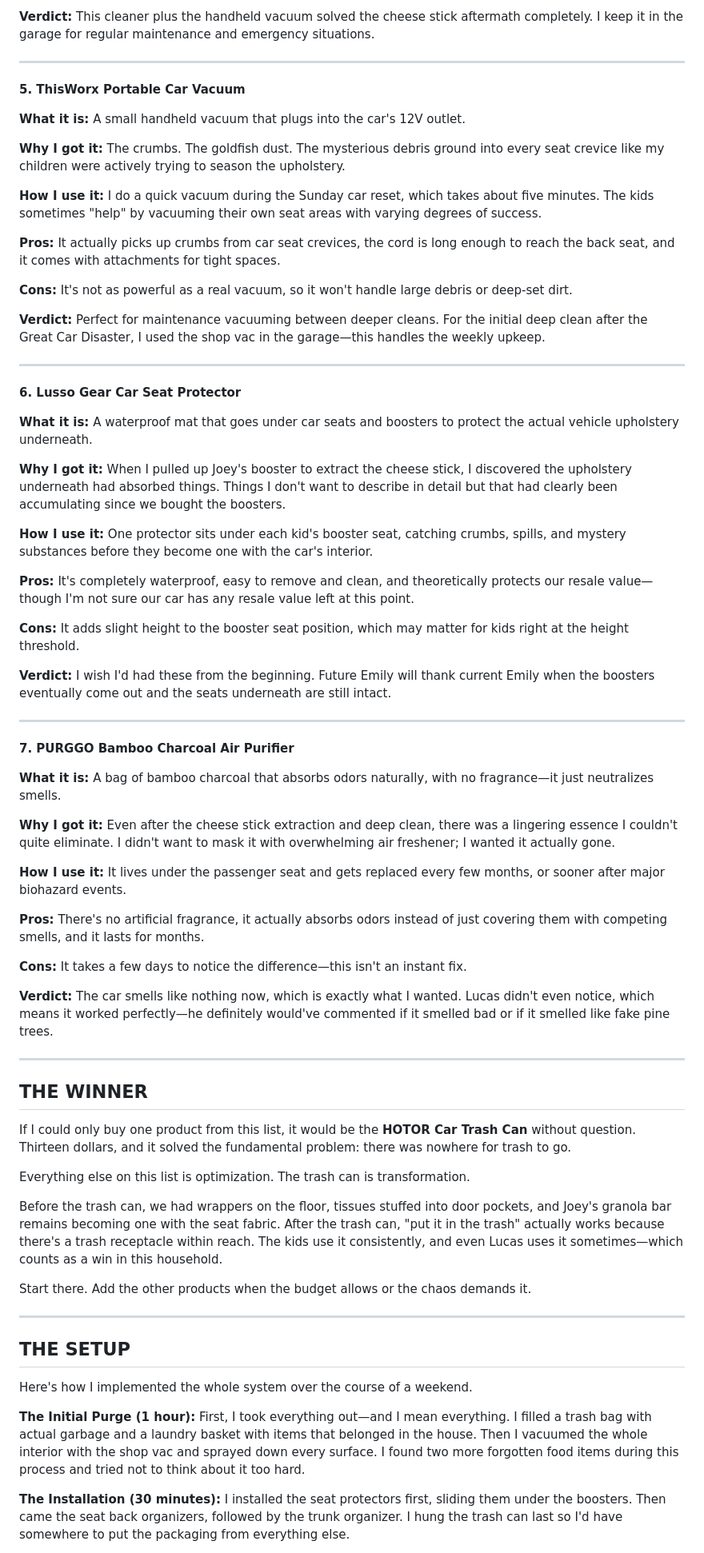
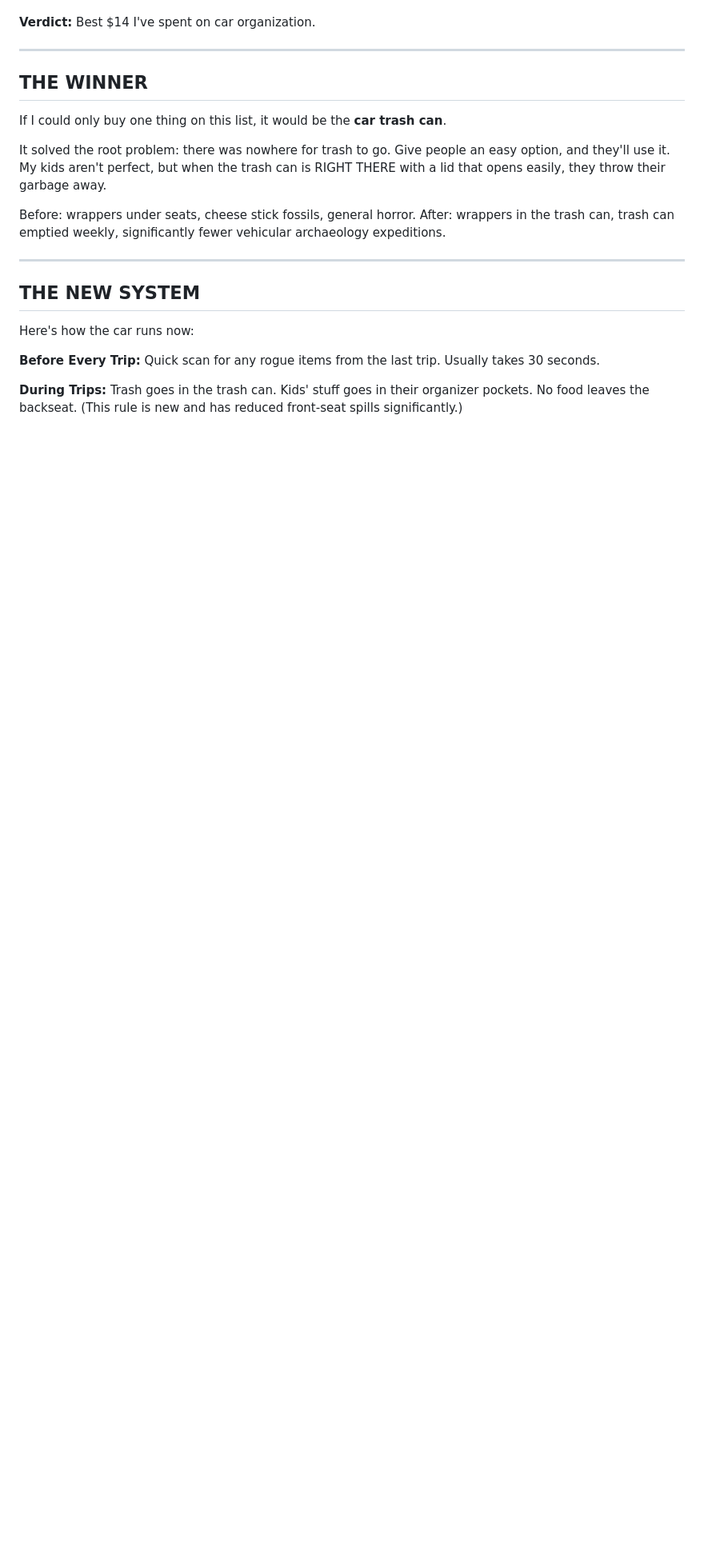
Before and after one commit to mrmicaiah/systems-under-siege, a Markdown page: src/posts/i-found-a-fossilized-cheese-stick-under-joey-s-seat.md, the part around one of its changes. Shown at 80% size. GitHub-like rendering; blank space fills up the shorter version.

```diff
--- a/src/posts/i-found-a-fossilized-cheese-stick-under-joey-s-seat.md
+++ b/src/posts/i-found-a-fossilized-cheese-stick-under-joey-s-seat.md
@@ -107,74 +130,23 @@ After the Great Car Disaster of the trip to Lucas's parents, I spent an embarras
-**Verdict:** This cleaner plus the handheld vacuum solved the cheese stick aftermath completely. I keep it in the garage for regular maintenance and emergency situations.
-
----
-
-**5. ThisWorx Portable Car Vacuum**
-
-**What it is:** A small handheld vacuum that plugs into the car's 12V outlet.
-
-**Why I got it:** The crumbs. The goldfish dust. The mysterious debris ground into every seat crevice like my children were actively trying to season the upholstery.
-
-**How I use it:** I do a quick vacuum during the Sunday car reset, which takes about five minutes. The kids sometimes "help" by vacuuming their own seat areas with varying degrees of success.
-
-**Pros:** It actually picks up crumbs from car seat crevices, the cord is long enough to reach the back seat, and it comes with attachments for tight spaces.
-
-**Cons:** It's not as powerful as a real vacuum, so it won't handle large debris or deep-set dirt.
-
-**Verdict:** Perfect for maintenance vacuuming between deeper cleans. For the initial deep clean after the Great Car Disaster, I used the shop vac in the garage—this handles the weekly upkeep.
-
----
-
-**6. Lusso Gear Car Seat Protector**
-
-**What it is:** A waterproof mat that goes under car seats and boosters to protect the actual vehicle upholstery underneath.
-
-**Why I got it:** When I pulled up Joey's booster to extract the cheese stick, I discovered the upholstery underneath had absorbed things. Things I don't want to describe in detail but that had clearly been accumulating since we bought the boosters.
-
-**How I use it:** One protector sits under each kid's booster seat, catching crumbs, spills, and mystery substances before they become one with the car's interior.
-
-**Pros:** It's completely waterproof, easy to remove and clean, and theoretically protects our resale value—though I'm not sure our car has any resale value left at this point.
-
-**Cons:** It adds slight height to the booster seat position, which may matter for kids right at the height threshold.
-
-**Verdict:** I wish I'd had these from the beginning. Future Emily will thank current Emily when the boosters eventually come out and the seats underneath are still intact.
-
----
-
-**7. PURGGO Bamboo Charcoal Air Purifier**
-
-**What it is:** A bag of bamboo charcoal that absorbs odors naturally, with no fragrance—it just neutralizes smells.
-
-**Why I got it:** Even after the cheese stick extraction and deep clean, there was a lingering essence I couldn't quite eliminate. I didn't want to mask it with overwhelming air freshener; I wanted it actually gone.
-
-**How I use it:** It lives under the passenger seat and gets replaced every few months, or sooner after major biohazard events.
-
-**Pros:** There's no artificial fragrance, it actually absorbs odors instead of just covering them with competing smells, and it lasts for months.
-
-**Cons:** It takes a few days to notice the difference—this isn't an instant fix.
-
-**Verdict:** The car smells like nothing now, which is exactly what I wanted. Lucas didn't even notice, which means it worked perfectly—he definitely would've commented if it smelled bad or if it smelled like fake pine trees.
+**Verdict:** Best $14 I've spent on car organization.
 
 ---
 
 ## THE WINNER
 
-If I could only buy one product from this list, it would be the **HOTOR Car Trash Can** without question. Thirteen dollars, and it solved the fundamental problem: there was nowhere for trash to go.
+If I could only buy one thing on this list, it would be the **car trash can**.
 
-Everything else on this list is optimization. The trash can is transformation.
+It solved the root problem: there was nowhere for trash to go. Give people an easy option, and they'll use it. My kids aren't perfect, but when the trash can is RIGHT THERE with a lid that opens easily, they throw their garbage away.
 
-Before the trash can, we had wrappers on the floor, tissues stuffed into door pockets, and Joey's granola bar remains becoming one with the seat fabric. After the trash can, "put it in the trash" actually works because there's a trash receptacle within reach. The kids use it consistently, and even Lucas uses it sometimes—which counts as a win in this household.
-
-Start there. Add the other products when the budget allows or the chaos demands it.
+Before: wrappers under seats, cheese stick fossils, general horror.
+After: wrappers in the trash can, trash can emptied weekly, significantly fewer vehicular archaeology expeditions.
 
 ---
 
-## THE SETUP
+## THE NEW SYSTEM
 
-Here's how I implemented the whole system over the course of a weekend.
+Here's how the car runs now:
 
-**The Initial Purge (1 hour):**
-First, I took everything out—and I mean everything. I filled a trash bag with actual garbage and a laundry basket with items that belonged in the house. Then I vacuumed the whole interior with the shop vac and sprayed down every surface. I found two more forgotten food items during this process and tried not to think about it too hard.
+**Before Every Trip:** Quick scan for any rogue items from the last trip. Usually takes 30 seconds.
 
-**The Installation (30 minutes):**
-I installed the seat protectors first, sliding them under the boosters. Then came the seat back organizers, followed by the trunk organizer. I hung the trash can last so I'd have somewhere to put the packaging from everything else.
+**During Trips:** Trash goes in the trash can. Kids' stuff goes in their organizer pockets. No food leaves the backseat. (This rule is new and has reduced front-seat spills significantly.)
 
```
Also changed, not shown: other parts of src/posts/i-found-a-fossilized-cheese-stick-under-joey-s-seat.md (+79 -56 lines).
